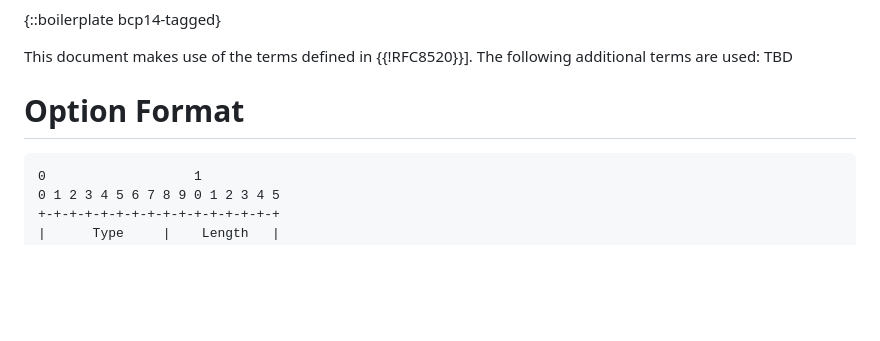
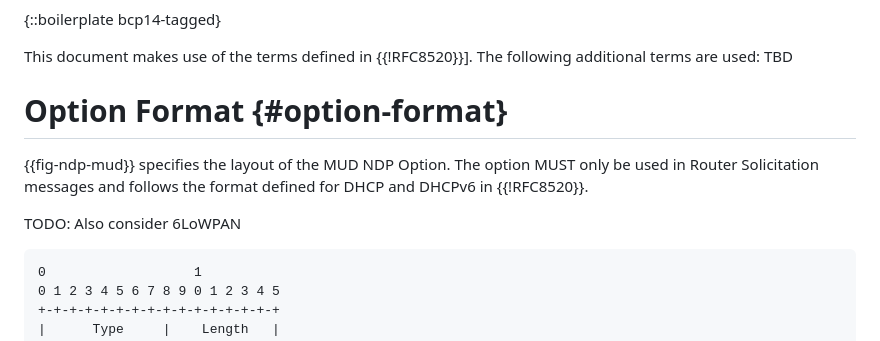
Before and after one commit to JKRhb/mud-ndp-option, a Markdown page: draft-romann-mud-ndp.md, the part around the change. Drawn GitHub-style; blank space fills up the shorter version.

Commit message:
Update Option Format section

```diff
--- a/draft-romann-mud-ndp.md
+++ b/draft-romann-mud-ndp.md
@@ -63,7 +63,13 @@ This enables IPv6 nodes to emit their MUD URLs more easily when using SLAAC.
 This document makes use of the terms defined in {{!RFC8520}}]. The
    following additional terms are used: TBD
 
-# Option Format
+# Option Format {#option-format}
+
+{{fig-ndp-mud}} specifies the layout of the MUD NDP Option.
+The option MUST only be used in Router Solicitation messages and follows the
+format defined for DHCP and DHCPv6 in {{!RFC8520}}.
+
+TODO: Also consider 6LoWPAN
 
 ~~~~
 0                   1
```
